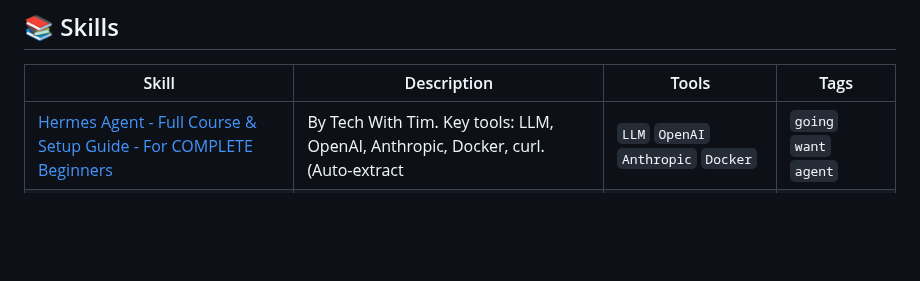
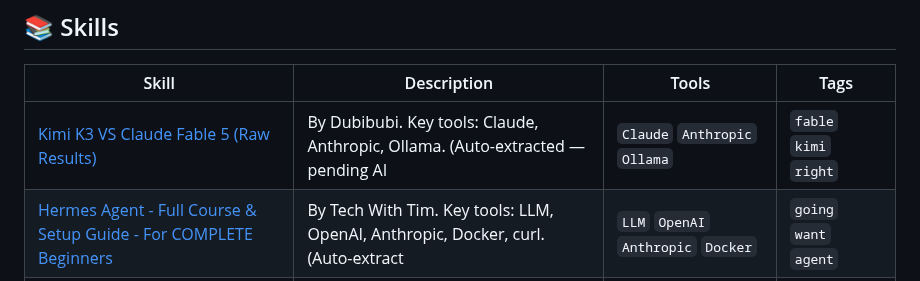
Before and after one commit to edneycaleb-droid/fieldnote, a Markdown page: README.md, the part around one of its changes. Drawn GitHub-style; blank space fills up the shorter version.

Commit message:
feat: update skill kimi_k3_vs_claude_fable_5_raw_results

```diff
--- a/README.md
+++ b/README.md
@@ -9,6 +9,7 @@
 
 | Skill | Description | Tools | Tags |
 |-------|-------------|-------|------|
+| [Kimi K3 VS Claude Fable 5 (Raw Results)](skills/kimi_k3_vs_claude_fable_5_raw_results.md) | By Dubibubi. Key tools: Claude, Anthropic, Ollama. (Auto-extracted — pending AI  | `Claude` `Anthropic` `Ollama` | `fable` `kimi` `right` |
 | [Hermes Agent - Full Course & Setup Guide - For COMPLETE Beginners](skills/hermes_agent_full_course_setup_guide_for_complete_.md) | By Tech With Tim. Key tools: LLM, OpenAI, Anthropic, Docker, curl. (Auto-extract | `LLM` `OpenAI` `Anthropic` `Docker` | `going` `want` `agent` |
 | [New Claude Opus 5 LEAKS!](skills/new_claude_opus_5_leaks.md) | By Julian Goldie SEO. Key tools: Claude, Anthropic. (Auto-extracted — pending AI | `Claude` `Anthropic` | `opus` `model` `profit` |
 | [Kimi K3 CRUSHED Fable](skills/kimi_k3_crushed_fable.md) | By Wes Roth. Key tools: Claude, Anthropic, OpenAI. (Auto-extracted — pending AI  | `Claude` `Anthropic` `OpenAI` | `kind` `know` `here` |
```
Also changed, not shown: other parts of README.md (+1 -1 lines).
